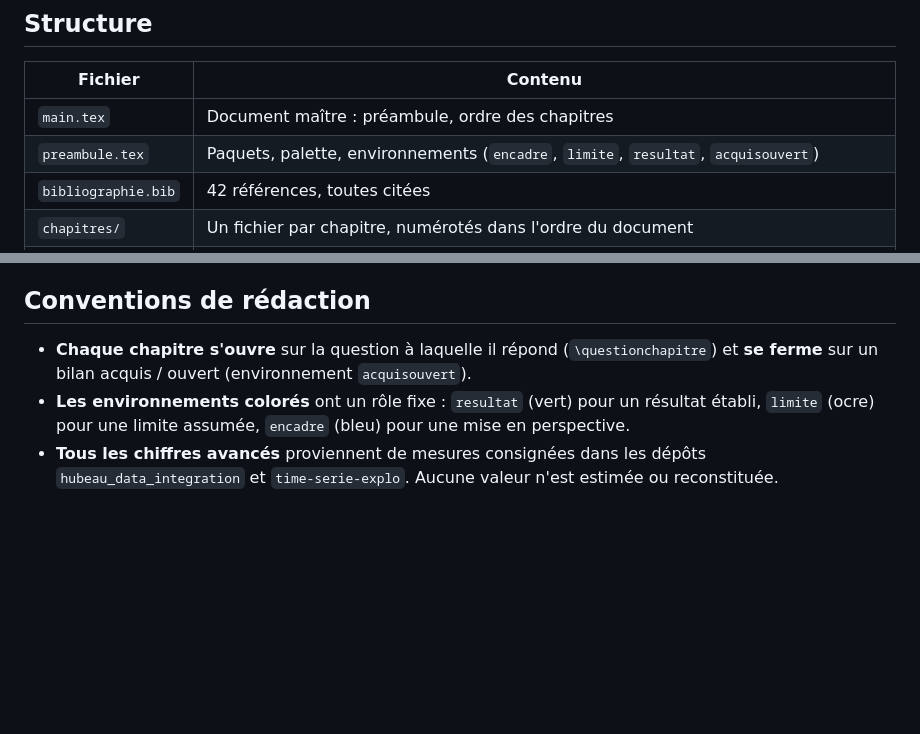
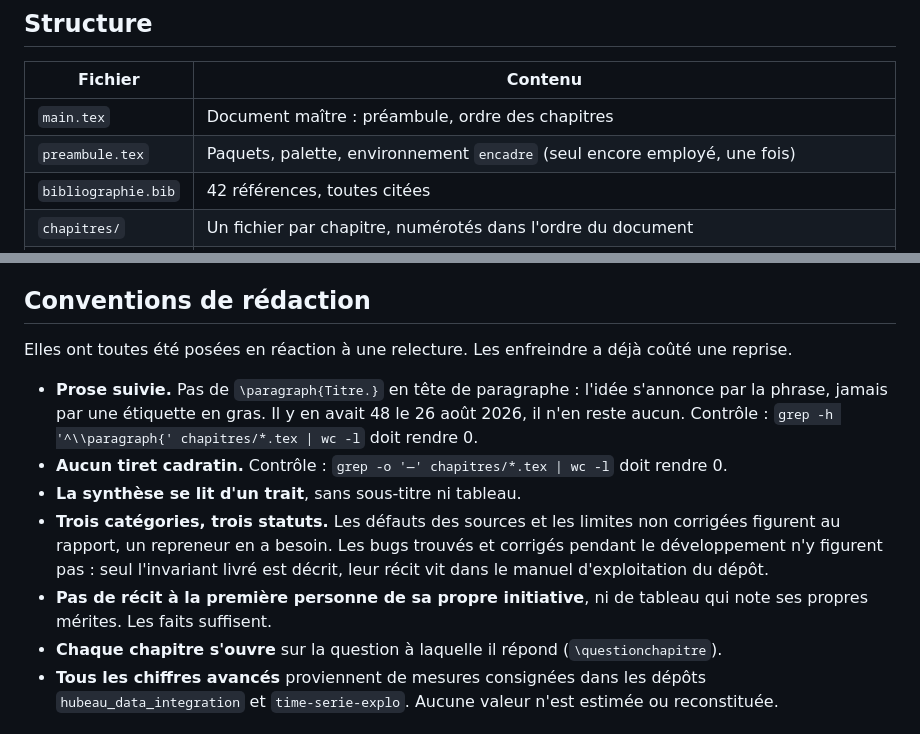
Before and after one commit to xairon/rapport-junon, a Markdown page: README.md, 2 parts joined by grey strips. Drawn GitHub-style; blank space fills up the shorter version.

Commit message:
README : consigner les conventions de redaction reellement appliquees
L'ancienne section decrivait des environnements abandonnes (acquisouvert,
limite, resultat, tous a zero occurrence) et taisait les regles qui ont
effectivement structure la relecture.

Co-Authored-By: Claude Opus 5 (1M context) <noreply@anthropic.com>

```diff
--- a/README.md
+++ b/README.md
@@ -24,7 +24,7 @@ pdflatex main && biber main && pdflatex main && pdflatex main
 | Fichier | Contenu |
 |---|---|
 | `main.tex` | Document maître : préambule, ordre des chapitres |
-| `preambule.tex` | Paquets, palette, environnements (`encadre`, `limite`, `resultat`, `acquisouvert`) |
+| `preambule.tex` | Paquets, palette, environnement `encadre` (seul encore employé, une fois) |
 | `bibliographie.bib` | 42 références, toutes citées |
 | `chapitres/` | Un fichier par chapitre, numérotés dans l'ordre du document |
 | `figures/` | Ressources externes éventuelles (les schémas actuels sont en TikZ, dans les chapitres) |
@@ -51,10 +51,20 @@ dans le chapitre entrepôt, est conservé dans `versions/plan-v2/` et sous le ta
 
 ## Conventions de rédaction
 
-- **Chaque chapitre s'ouvre** sur la question à laquelle il répond (`\questionchapitre`) et
-  **se ferme** sur un bilan acquis / ouvert (environnement `acquisouvert`).
-- **Les environnements colorés** ont un rôle fixe : `resultat` (vert) pour un résultat établi,
-  `limite` (ocre) pour une limite assumée, `encadre` (bleu) pour une mise en perspective.
+Elles ont toutes été posées en réaction à une relecture. Les enfreindre a déjà coûté une reprise.
+
+- **Prose suivie.** Pas de `\paragraph{Titre.}` en tête de paragraphe : l'idée s'annonce par la
+  phrase, jamais par une étiquette en gras. Il y en avait 48 le 26 août 2026, il n'en reste aucun.
+  Contrôle : `grep -h '^\\paragraph{' chapitres/*.tex | wc -l` doit rendre 0.
+- **Aucun tiret cadratin.** Contrôle : `grep -o '—' chapitres/*.tex | wc -l` doit rendre 0.
+- **La synthèse se lit d'un trait**, sans sous-titre ni tableau.
+- **Trois catégories, trois statuts.** Les défauts des sources et les limites non corrigées
+  figurent au rapport, un repreneur en a besoin. Les bugs trouvés et corrigés pendant le
+  développement n'y figurent pas : seul l'invariant livré est décrit, leur récit vit dans le
+  manuel d'exploitation du dépôt.
+- **Pas de récit à la première personne de sa propre initiative**, ni de tableau qui note ses
+  propres mérites. Les faits suffisent.
+- **Chaque chapitre s'ouvre** sur la question à laquelle il répond (`\questionchapitre`).
 - **Tous les chiffres avancés** proviennent de mesures consignées dans les dépôts
   `hubeau_data_integration` et `time-serie-explo`. Aucune valeur n'est estimée ou reconstituée.
 
```
